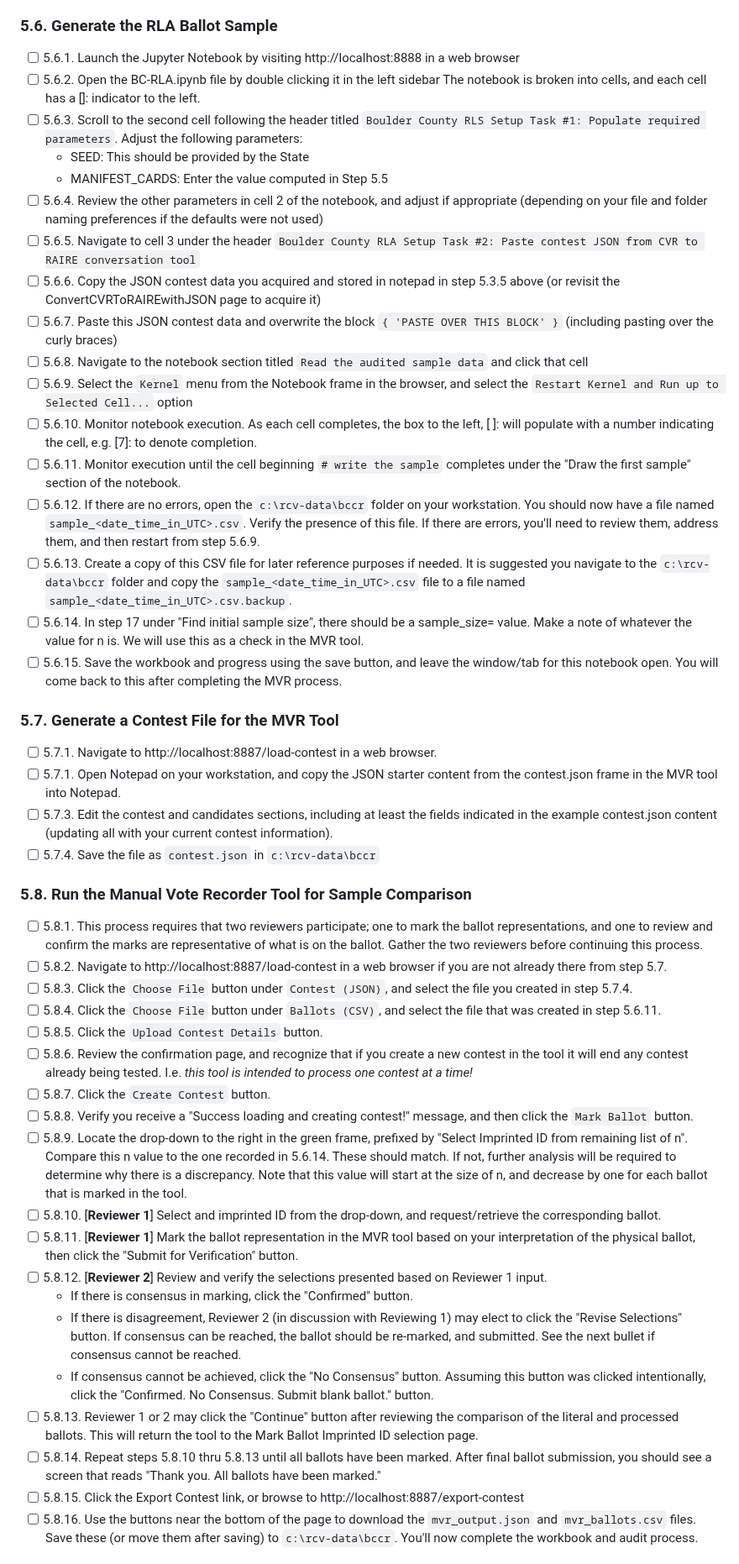
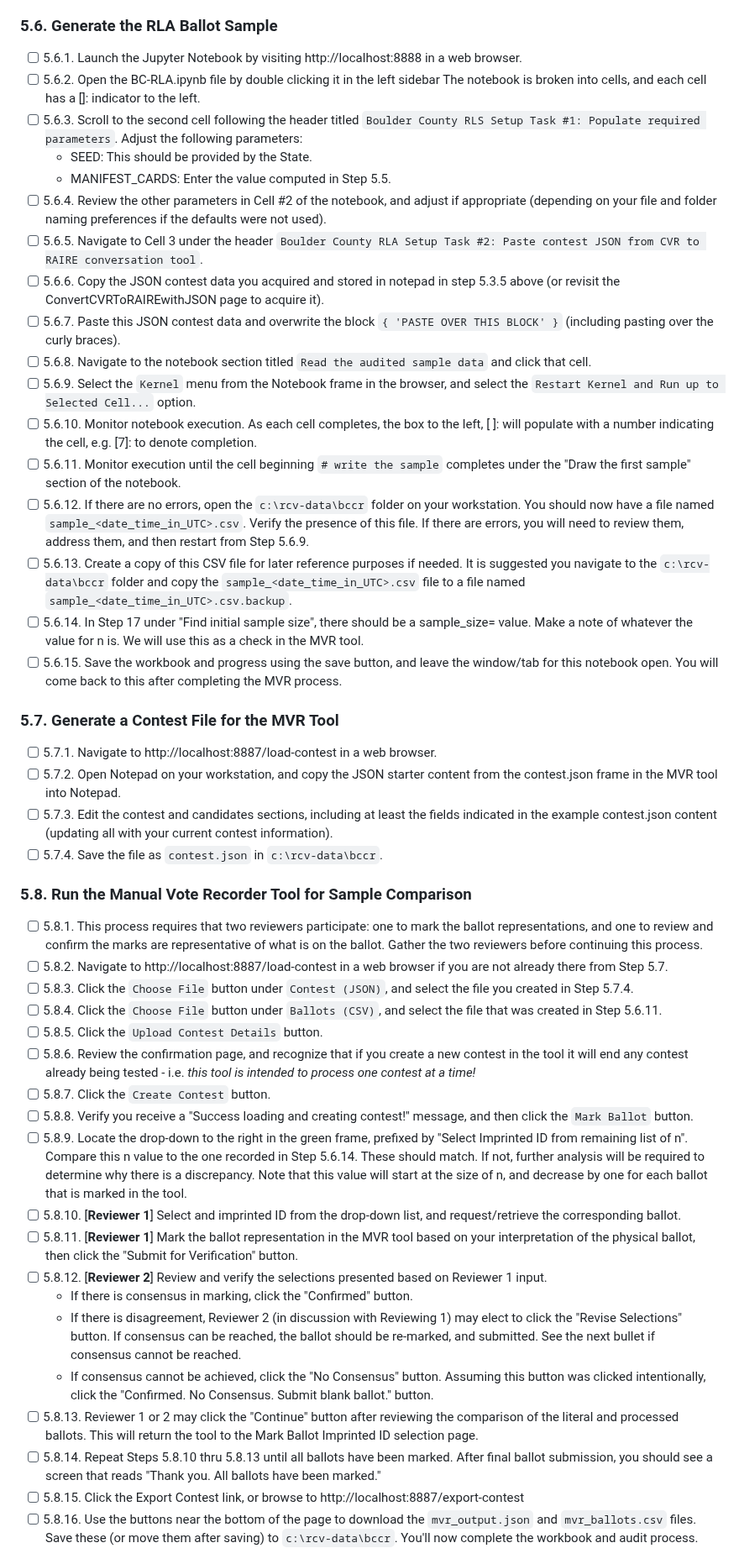
Before and after one commit to BoulderCounty/rcv-rla, a Markdown page: README.md, the part around one of its changes. Shown at 84% size. Rendered like a GitHub page.

```diff
--- a/README.md
+++ b/README.md
@@ -197,52 +197,52 @@ The following tools are used to perform the Boulder County RCV RLA process. They
 <div id='id-section5.6'/>
 
 ### 5.6. Generate the RLA Ballot Sample
-- [ ] 5.6.1. Launch the Jupyter Notebook by visiting http://localhost:8888 in a web browser
+- [ ] 5.6.1. Launch the Jupyter Notebook by visiting http://localhost:8888 in a web browser.
 - [ ] 5.6.2. Open the BC-RLA.ipynb file by double clicking it in the left sidebar The notebook is broken into cells, and each cell has a []: indicator to the left.
 - [ ] 5.6.3. Scroll to the second cell following the header titled `Boulder County RLS Setup Task #1: Populate required parameters`. Adjust the following parameters:
-    * SEED: This should be provided by the State
-    * MANIFEST_CARDS: Enter the value computed in Step 5.5
-- [ ] 5.6.4. Review the other parameters in cell 2 of the notebook, and adjust if appropriate (depending on your file and folder naming preferences if the defaults were not used)
-- [ ] 5.6.5. Navigate to cell 3 under the header `Boulder County RLA Setup Task #2: Paste contest JSON from CVR to RAIRE conversation tool`
-- [ ] 5.6.6. Copy the JSON contest data you acquired and stored in notepad in step 5.3.5 above (or revisit the ConvertCVRToRAIREwithJSON page to acquire it)
-- [ ] 5.6.7. Paste this JSON contest data and overwrite the block `{ 'PASTE OVER THIS BLOCK' }` (including pasting over the curly braces)
-- [ ] 5.6.8. Navigate to the notebook section titled `Read the audited sample data` and click that cell
-- [ ] 5.6.9. Select the `Kernel` menu from the Notebook frame in the browser, and select the `Restart Kernel and Run up to Selected Cell...` option
+    * SEED: This should be provided by the State.
+    * MANIFEST_CARDS: Enter the value computed in Step 5.5.
+- [ ] 5.6.4. Review the other parameters in Cell #2 of the notebook, and adjust if appropriate (depending on your file and folder naming preferences if the defaults were not used).
+- [ ] 5.6.5. Navigate to Cell 3 under the header `Boulder County RLA Setup Task #2: Paste contest JSON from CVR to RAIRE conversation tool`.
+- [ ] 5.6.6. Copy the JSON contest data you acquired and stored in notepad in step 5.3.5 above (or revisit the ConvertCVRToRAIREwithJSON page to acquire it).
+- [ ] 5.6.7. Paste this JSON contest data and overwrite the block `{ 'PASTE OVER THIS BLOCK' }` (including pasting over the curly braces).
+- [ ] 5.6.8. Navigate to the notebook section titled `Read the audited sample data` and click that cell.
+- [ ] 5.6.9. Select the `Kernel` menu from the Notebook frame in the browser, and select the `Restart Kernel and Run up to Selected Cell...` option.
 - [ ] 5.6.10. Monitor notebook execution. As each cell completes, the box to the left, [ ]: will populate with a number indicating the cell, e.g. [7]: to denote completion.
 - [ ] 5.6.11. Monitor execution until the cell beginning `# write the sample` completes under the "Draw the first sample" section of the notebook.
-- [ ] 5.6.12. If there are no errors, open the `c:\rcv-data\bccr` folder on your workstation. You should now have a file named `sample_<date_time_in_UTC>.csv`. Verify the presence of this file. If there are errors, you'll need to review them, address them, and then restart from step 5.6.9.
+- [ ] 5.6.12. If there are no errors, open the `c:\rcv-data\bccr` folder on your workstation. You should now have a file named `sample_<date_time_in_UTC>.csv`. Verify the presence of this file. If there are errors, you will need to review them, address them, and then restart from Step 5.6.9.
 - [ ] 5.6.13. Create a copy of this CSV file for later reference purposes if needed. It is suggested you navigate to the `c:\rcv-data\bccr` folder and copy the `sample_<date_time_in_UTC>.csv` file to a file named `sample_<date_time_in_UTC>.csv.backup`.
-- [ ] 5.6.14. In step 17 under "Find initial sample size", there should be a sample_size=<n> value. Make a note of whatever the value for n is. We will use this as a check in the MVR tool.
+- [ ] 5.6.14. In Step 17 under "Find initial sample size", there should be a sample_size=<n> value. Make a note of whatever the value for n is. We will use this as a check in the MVR tool.
 - [ ] 5.6.15. Save the workbook and progress using the save button, and leave the window/tab for this notebook open. You will come back to this after completing the MVR process.
 
 <div id='id-section5.7'/>
 
 ### 5.7. Generate a Contest File for the MVR Tool
 - [ ] 5.7.1. Navigate to http://localhost:8887/load-contest in a web browser.
-- [ ] 5.7.1. Open Notepad on your workstation, and copy the JSON starter content from the contest.json frame in the MVR tool into Notepad.
+- [ ] 5.7.2. Open Notepad on your workstation, and copy the JSON starter content from the contest.json frame in the MVR tool into Notepad.
 - [ ] 5.7.3. Edit the contest and candidates sections, including at least the fields indicated in the example contest.json content (updating all with your current contest information).
-- [ ] 5.7.4. Save the file as `contest.json` in `c:\rcv-data\bccr`
+- [ ] 5.7.4. Save the file as `contest.json` in `c:\rcv-data\bccr`.
 
 <div id='id-section5.8'/>
 
 ### 5.8. Run the Manual Vote Recorder Tool for Sample Comparison
-- [ ] 5.8.1. This process requires that two reviewers participate; one to mark the ballot representations, and one to review and confirm the marks are representative of what is on the ballot. Gather the two reviewers before continuing this process.
-- [ ] 5.8.2. Navigate to http://localhost:8887/load-contest in a web browser if you are not already there from step 5.7.
-- [ ] 5.8.3. Click the `Choose File` button under `Contest (JSON)`, and select the file you created in step 5.7.4.
-- [ ] 5.8.4. Click the `Choose File` button under `Ballots (CSV)`, and select the file that was created in step 5.6.11.
+- [ ] 5.8.1. This process requires that two reviewers participate: one to mark the ballot representations, and one to review and confirm the marks are representative of what is on the ballot. Gather the two reviewers before continuing this process.
+- [ ] 5.8.2. Navigate to http://localhost:8887/load-contest in a web browser if you are not already there from Step 5.7.
+- [ ] 5.8.3. Click the `Choose File` button under `Contest (JSON)`, and select the file you created in Step 5.7.4.
+- [ ] 5.8.4. Click the `Choose File` button under `Ballots (CSV)`, and select the file that was created in Step 5.6.11.
 - [ ] 5.8.5. Click the `Upload Contest Details` button.
-- [ ] 5.8.6. Review the confirmation page, and recognize that if you create a new contest in the tool it will end any contest already being tested. I.e. _this tool is intended to process one contest at a time!_
+- [ ] 5.8.6. Review the confirmation page, and recognize that if you create a new contest in the tool it will end any contest already being tested - i.e. _this tool is intended to process one contest at a time!_
 - [ ] 5.8.7. Click the `Create Contest` button.
 - [ ] 5.8.8. Verify you receive a "Success loading and creating contest!" message, and then click the `Mark Ballot` button.
-- [ ] 5.8.9. Locate the drop-down to the right in the green frame, prefixed by "Select Imprinted ID from remaining list of n". Compare this n value to the one recorded in 5.6.14. These should match. If not, further analysis will be required to determine why there is a discrepancy. Note that this value will start at the size of n, and decrease by one for each ballot that is marked in the tool.
-- [ ] 5.8.10. [**Reviewer 1**] Select and imprinted ID from the drop-down, and request/retrieve the corresponding ballot.
+- [ ] 5.8.9. Locate the drop-down to the right in the green frame, prefixed by "Select Imprinted ID from remaining list of n". Compare this n value to the one recorded in Step 5.6.14. These should match. If not, further analysis will be required to determine why there is a discrepancy. Note that this value will start at the size of n, and decrease by one for each ballot that is marked in the tool.
+- [ ] 5.8.10. [**Reviewer 1**] Select and imprinted ID from the drop-down list, and request/retrieve the corresponding ballot.
 - [ ] 5.8.11. [**Reviewer 1**] Mark the ballot representation in the MVR tool based on your interpretation of the physical ballot, then click the "Submit for Verification" button.
 - [ ] 5.8.12. [**Reviewer 2**] Review and verify the selections presented based on Reviewer 1 input.
     * If there is consensus in marking, click the "Confirmed" button.
     * If there is disagreement, Reviewer 2 (in discussion with Reviewing 1) may elect to click the "Revise Selections" button. If consensus can be reached, the ballot should be re-marked, and submitted. See the next bullet if consensus cannot be reached.
     * If consensus cannot be achieved, click the "No Consensus" button.  Assuming this button was clicked intentionally, click the "Confirmed. No Consensus. Submit blank ballot." button.
 - [ ] 5.8.13. Reviewer 1 or 2 may click the "Continue" button after reviewing the comparison of the literal and processed ballots. This will return the tool to the Mark Ballot Imprinted ID selection page.
-- [ ] 5.8.14. Repeat steps 5.8.10 thru 5.8.13 until all ballots have been marked. After final ballot submission, you should see a screen that reads "Thank you. All ballots have been marked."
+- [ ] 5.8.14. Repeat Steps 5.8.10 thru 5.8.13 until all ballots have been marked. After final ballot submission, you should see a screen that reads "Thank you. All ballots have been marked."
 - [ ] 5.8.15. Click the Export Contest link, or browse to http://localhost:8887/export-contest
 - [ ] 5.8.16. Use the buttons near the bottom of the page to download the `mvr_output.json` and `mvr_ballots.csv` files. Save these (or move them after saving) to `c:\rcv-data\bccr`. You'll now complete the workbook and audit process.
 
```
Also changed, not shown: other parts of README.md (+29 -29 lines).
